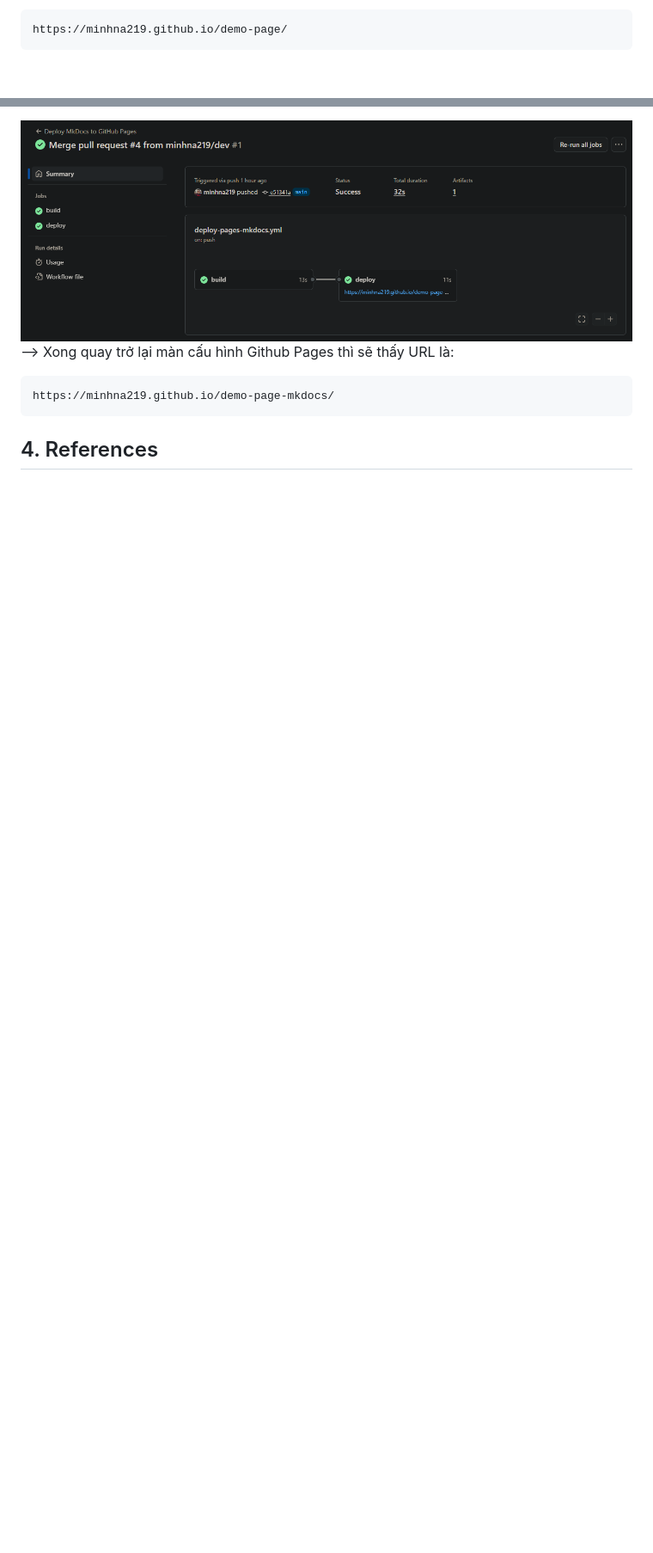
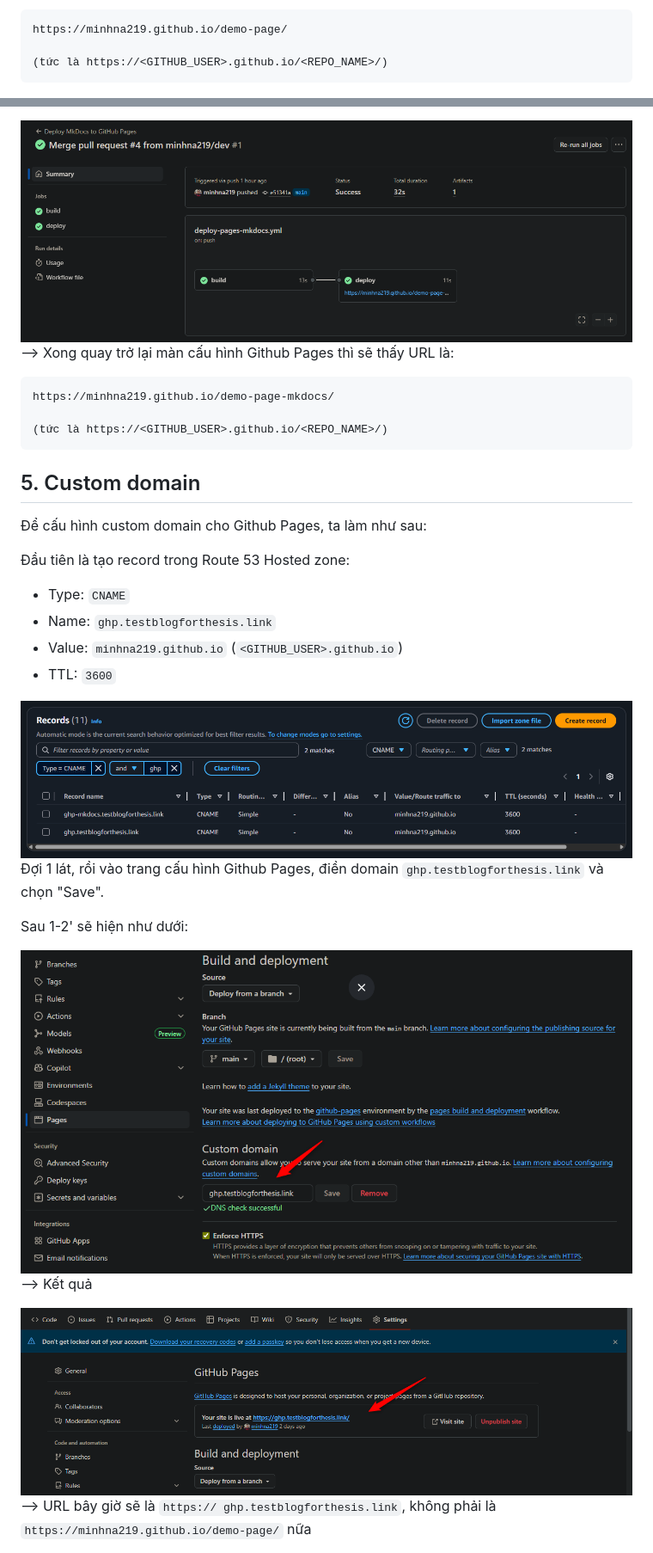
Before and after one commit to minhna219/demo-page, a Markdown page: README.md, 2 parts joined by grey strips. Shown: that part at 86% size. Rendered like a GitHub page; pictures changed too: 0pics/domain1.png (added), 0pics/domain2.png (added), 0pics/domain3.png (added); blank space fills up the shorter version.

Commit message:
doc: add custom domain

````diff
--- a/README.md
+++ b/README.md
@@ -37,6 +37,8 @@ Sau đó làm theo hướng dẫn
 --> Sau đó truy cập URL:
 ```
 https://minhna219.github.io/demo-page/
+
+(tức là https://<GITHUB_USER>.github.io/<REPO_NAME>/)
 ```
 
 <div align="left">
@@ -70,6 +72,35 @@ Chọn như hình dưới và chọn 1 workflow phù hợp
 --> Xong quay trở lại màn cấu hình Github Pages thì sẽ thấy URL là:
 ```
 https://minhna219.github.io/demo-page-mkdocs/
+
+(tức là https://<GITHUB_USER>.github.io/<REPO_NAME>/)
 ```
 
-## 4. References
+## 5. Custom domain
+
+Để cấu hình custom domain cho Github Pages, ta làm như sau:
+
+Đầu tiên là tạo record trong Route 53 Hosted zone:
+- Type: `CNAME`
+- Name: `ghp.testblogforthesis.link`
+- Value: `minhna219.github.io` (`<GITHUB_USER>.github.io`)
+- TTL: `3600`
+
+<div align="left">
+  <img src='./0pics/domain1.png' width="800">
+</div>
+
+Đợi 1 lát, rồi vào trang cấu hình Github Pages, điền domain `ghp.testblogforthesis.link` và chọn "Save".
+
+Sau 1-2' sẽ hiện như dưới:
+<div align="left">
+  <img src='./0pics/domain2.png' width="800">
+</div>
+
+--> Kết quả
+<div align="left">
+  <img src='./0pics/domain3.png' width="800">
+</div>
+
+--> URL bây giờ sẽ là `https:// ghp.testblogforthesis.link`, không phải là `https://minhna219.github.io/demo-page/` nữa
+
````
Also changed, not shown: other parts of README.md (+15 -0 lines), 0pics/domain4.png (added), 0pics/domain5.png (added).
